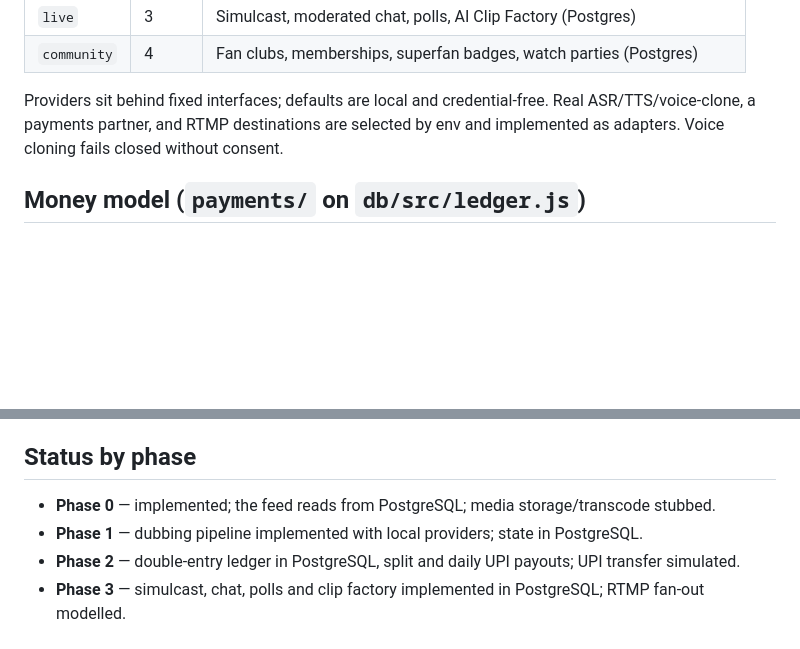
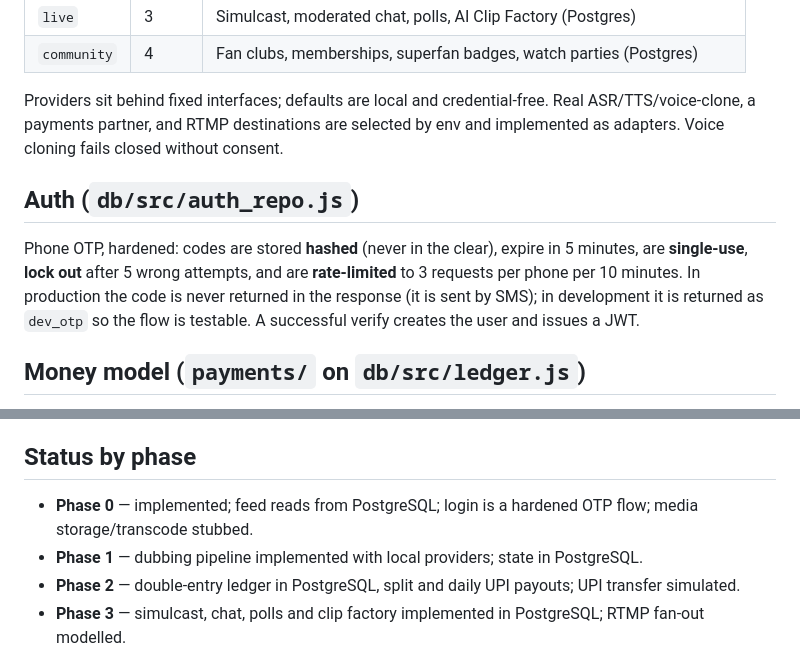
Before and after one commit to girishshukla900/goonj-core, a Markdown page: docs/ARCHITECTURE.md, 2 parts joined by grey strips. GitHub-like rendering; blank space fills up the shorter version.

```diff
--- a/docs/ARCHITECTURE.md
+++ b/docs/ARCHITECTURE.md
@@ -34,6 +34,14 @@ Real ASR/TTS/voice-clone, a payments partner, and RTMP destinations are
 selected by env and implemented as adapters. Voice cloning fails closed
 without consent.
 
+## Auth (`db/src/auth_repo.js`)
+Phone OTP, hardened: codes are stored **hashed** (never in the clear), expire in
+5 minutes, are **single-use**, **lock out** after 5 wrong attempts, and are
+**rate-limited** to 3 requests per phone per 10 minutes. In production the code
+is never returned in the response (it is sent by SMS); in development it is
+returned as `dev_otp` so the flow is testable. A successful verify creates the
+user and issues a JWT.
+
 ## Money model (`payments/` on `db/src/ledger.js`)
 - Creator keeps 90%; platform keeps 10%. Amounts are integer **paise**.
 - The ledger is **double-entry in PostgreSQL**: every transaction sums to zero,
@@ -48,7 +56,7 @@ Peaks are detected from live-chat activity (10s buckets), then cut into
 non-overlapping 30s clips with titles, hooks and captions.
 
 ## Status by phase
-- **Phase 0** — implemented; the feed reads from PostgreSQL; media storage/transcode stubbed.
+- **Phase 0** — implemented; feed reads from PostgreSQL; login is a hardened OTP flow; media storage/transcode stubbed.
 - **Phase 1** — dubbing pipeline implemented with local providers; state in PostgreSQL.
 - **Phase 2** — double-entry ledger in PostgreSQL, split and daily UPI payouts; UPI transfer simulated.
 - **Phase 3** — simulcast, chat, polls and clip factory implemented in PostgreSQL; RTMP fan-out modelled.
```
